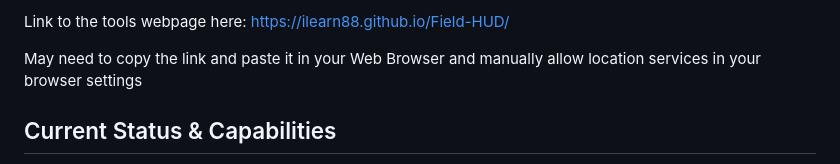
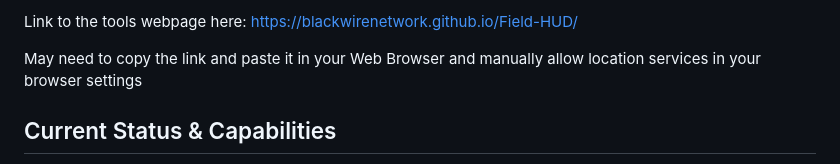
Before and after one commit to BlackWireNetwork/Field-HUD, a Markdown page: README.md, the part around the change. GitHub-like rendering.

Commit message:
Update tools webpage link in README

```diff
--- a/README.md
+++ b/README.md
@@ -1,4 +1,4 @@
-Link to the tools webpage here: https://ilearn88.github.io/Field-HUD/
+Link to the tools webpage here: https://blackwirenetwork.github.io/Field-HUD/
 
 May need to copy the link and paste it in your Web Browser and manually allow location services in your browser settings
 
```
